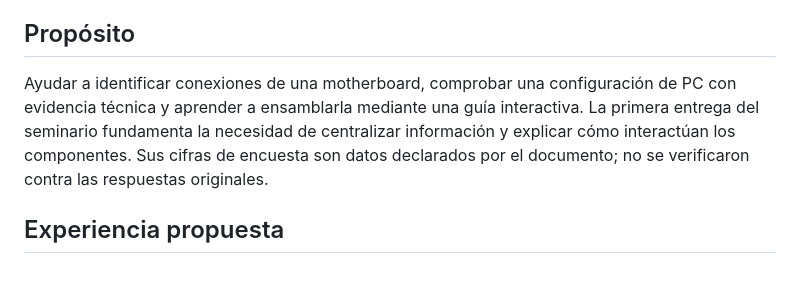
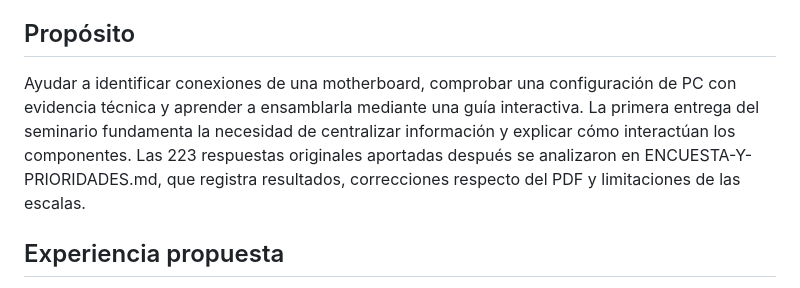
Before and after one commit to tomasgramajoDev/buildacademy, a Markdown page: PROPUESTA-TECNICA.md, the part around the change. Drawn GitHub-style.

Commit message:
Document survey findings and evidence-based product priorities

```diff
--- a/PROPUESTA-TECNICA.md
+++ b/PROPUESTA-TECNICA.md
@@ -4,7 +4,7 @@ Estado: prototipo web implementado en dist/. Incluye guía 3D genérica, selecci
 
 ## Propósito
 
-Ayudar a identificar conexiones de una motherboard, comprobar una configuración de PC con evidencia técnica y aprender a ensamblarla mediante una guía interactiva. La primera entrega del seminario fundamenta la necesidad de centralizar información y explicar cómo interactúan los componentes. Sus cifras de encuesta son datos declarados por el documento; no se verificaron contra las respuestas originales.
+Ayudar a identificar conexiones de una motherboard, comprobar una configuración de PC con evidencia técnica y aprender a ensamblarla mediante una guía interactiva. La primera entrega del seminario fundamenta la necesidad de centralizar información y explicar cómo interactúan los componentes. Las 223 respuestas originales aportadas después se analizaron en ENCUESTA-Y-PRIORIDADES.md, que registra resultados, correcciones respecto del PDF y limitaciones de las escalas.
 
 ## Experiencia propuesta
 
```
Also changed, not shown: ENCUESTA-Y-PRIORIDADES.md (added, +54 -0 lines).
